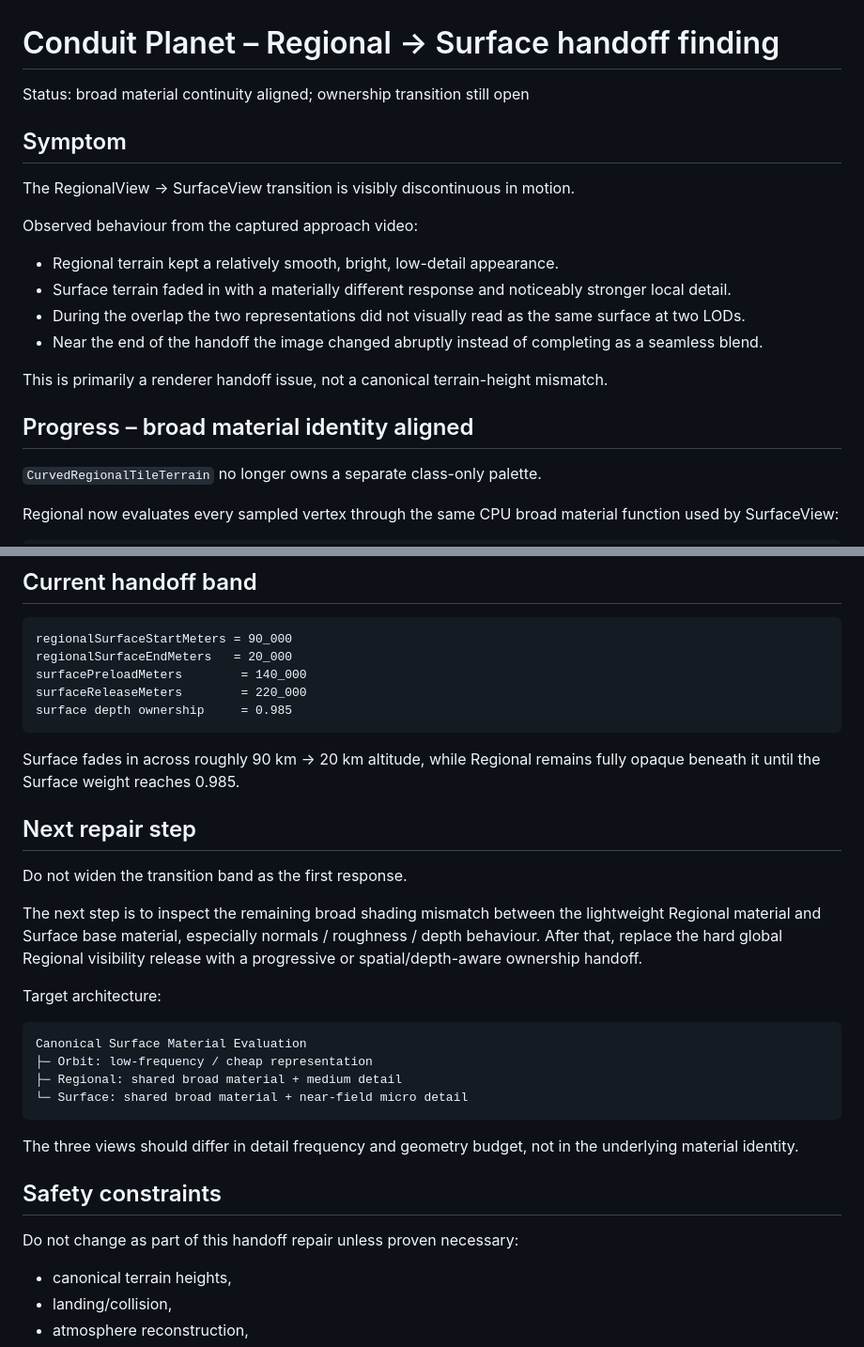
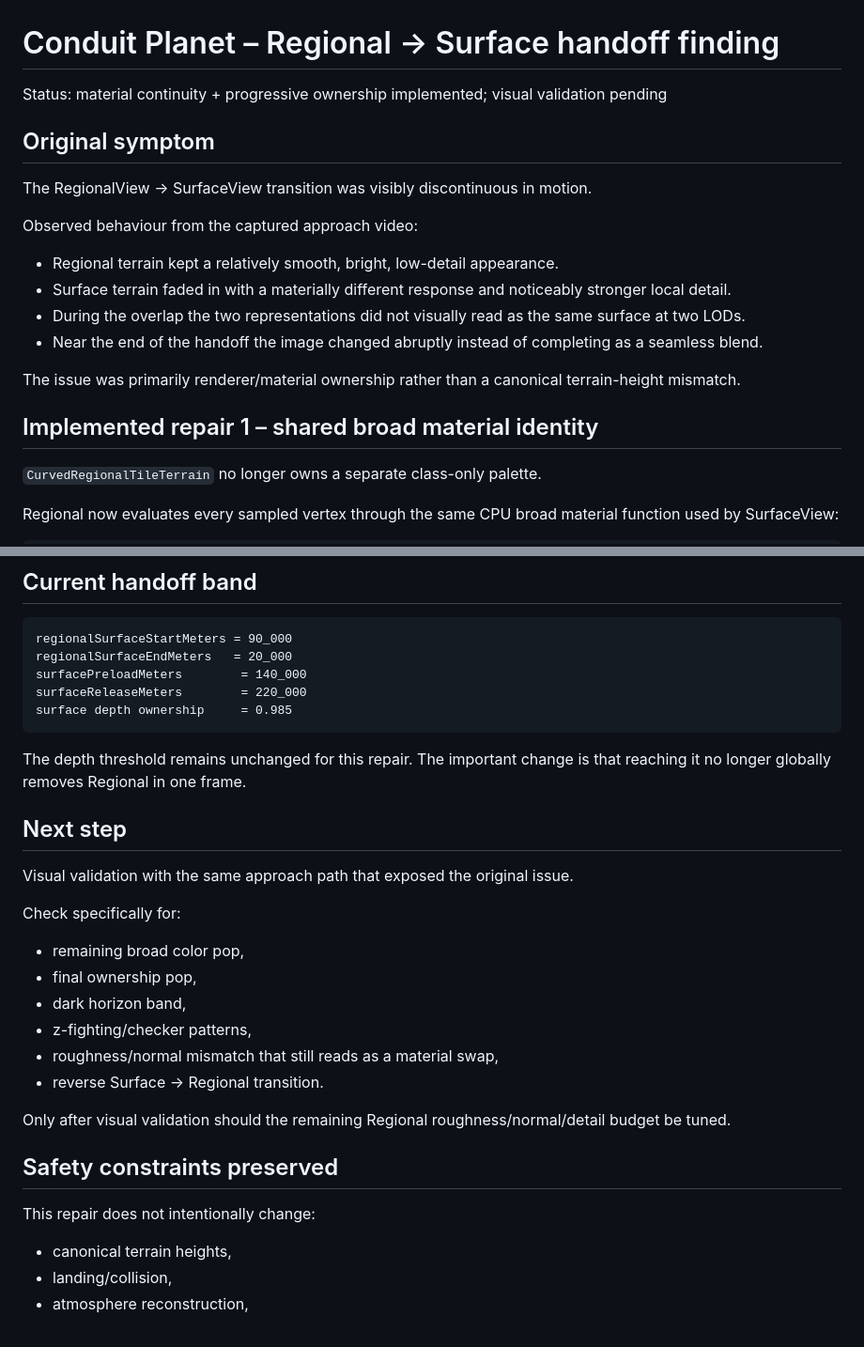
Before and after one commit to tonirenner/conduit-game, a Markdown page: packages/conduit-planet/PLANET_REGIONAL_SURFACE_HANDOFF_FINDING.md, 2 parts joined by grey strips. Shown at 94% size. Rendered like a GitHub page.

````diff
--- a/packages/conduit-planet/PLANET_REGIONAL_SURFACE_HANDOFF_FINDING.md
+++ b/packages/conduit-planet/PLANET_REGIONAL_SURFACE_HANDOFF_FINDING.md
@@ -1,10 +1,10 @@
 # Conduit Planet – Regional → Surface handoff finding
 
-Status: broad material continuity aligned; ownership transition still open
+Status: material continuity + progressive ownership implemented; visual validation pending
 
-## Symptom
+## Original symptom
 
-The RegionalView → SurfaceView transition is visibly discontinuous in motion.
+The RegionalView → SurfaceView transition was visibly discontinuous in motion.
 
 Observed behaviour from the captured approach video:
 
@@ -13,9 +13,9 @@ Observed behaviour from the captured approach video:
 - During the overlap the two representations did not visually read as the same surface at two LODs.
 - Near the end of the handoff the image changed abruptly instead of completing as a seamless blend.
 
-This is primarily a renderer handoff issue, not a canonical terrain-height mismatch.
+The issue was primarily renderer/material ownership rather than a canonical terrain-height mismatch.
 
-## Progress – broad material identity aligned
+## Implemented repair 1 – shared broad material identity
 
 `CurvedRegionalTileTerrain` no longer owns a separate class-only palette.
 
@@ -121,28 +122,26 @@ surfaceReleaseMeters        = 220_000
 surface depth ownership     = 0.985
 ```
 
-Surface fades in across roughly 90 km → 20 km altitude, while Regional remains fully opaque beneath it until the Surface weight reaches 0.985.
+The depth threshold remains unchanged for this repair. The important change is that reaching it no longer globally removes Regional in one frame.
 
-## Next repair step
+## Next step
 
-Do not widen the transition band as the first response.
+Visual validation with the same approach path that exposed the original issue.
 
-The next step is to inspect the remaining broad shading mismatch between the lightweight Regional material and Surface base material, especially normals / roughness / depth behaviour. After that, replace the hard global Regional visibility release with a progressive or spatial/depth-aware ownership handoff.
+Check specifically for:
 
-Target architecture:
+- remaining broad color pop,
+- final ownership pop,
+- dark horizon band,
+- z-fighting/checker patterns,
+- roughness/normal mismatch that still reads as a material swap,
+- reverse Surface → Regional transition.
 
-```text
-Canonical Surface Material Evaluation
-├─ Orbit: low-frequency / cheap representation
-├─ Regional: shared broad material + medium detail
-└─ Surface: shared broad material + near-field micro detail
-```
+Only after visual validation should the remaining Regional roughness/normal/detail budget be tuned.
 
-The three views should differ in detail frequency and geometry budget, not in the underlying material identity.
+## Safety constraints preserved
 
-## Safety constraints
-
-Do not change as part of this handoff repair unless proven necessary:
+This repair does not intentionally change:
 
 - canonical terrain heights,
 - landing/collision,
````
Also changed, not shown: other parts of packages/conduit-planet/PLANET_REGIONAL_SURFACE_HANDOFF_FINDING.md (+44 -43 lines).
